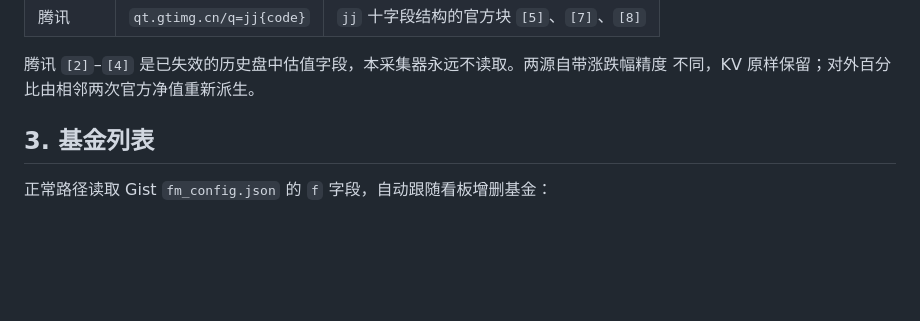
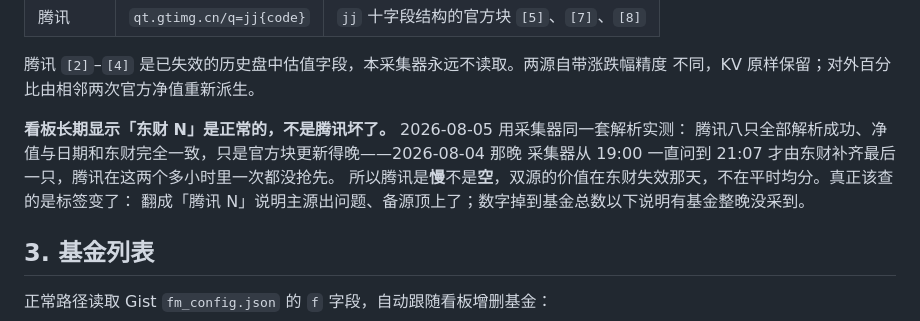
Before and after one commit to srbaby/fund-monitor, a Markdown page: workers/fund-nav-collector/README.md, the part around the change. GitHub-like rendering; blank space fills up the shorter version.

Commit message:
docs(collector): 记录双源抢先的实测事实——腾讯是慢不是空
看板长期显示「东财 N」容易被误读成腾讯这条备源已经坏了。2026-08-05 用采集器
同一套解析实测：腾讯八只全部解析成功，净值与日期和东财完全一致，只是官方块
更新得晚。2026-08-04 那晚采集器从 19:00 问到 21:07 才补齐最后一只，腾讯在这
两个多小时里一次都没抢先。

记进采集规则一节，并写清标签该怎么读：翻成「腾讯 N」是主源出问题，数字掉到
基金总数以下是有基金整晚没采到。

Co-Authored-By: Claude Opus 5 <noreply@anthropic.com>

```diff
--- a/workers/fund-nav-collector/README.md
+++ b/workers/fund-nav-collector/README.md
@@ -33,6 +33,12 @@ Cloudflare Cron Worker，负责在无人打开看板时持续采集官方净值
 
 腾讯 `[2]`–`[4]` 是已失效的历史盘中估值字段，本采集器永远不读取。两源自带涨跌幅精度
 不同，KV 原样保留；对外百分比由相邻两次官方净值重新派生。
+
+**看板长期显示「东财 N」是正常的，不是腾讯坏了。** 2026-08-05 用采集器同一套解析实测：
+腾讯八只全部解析成功、净值与日期和东财完全一致，只是官方块更新得晚——2026-08-04 那晚
+采集器从 19:00 一直问到 21:07 才由东财补齐最后一只，腾讯在这两个多小时里一次都没抢先。
+所以腾讯是**慢**不是**空**，双源的价值在东财失效那天，不在平时均分。真正该查的是标签变了：
+翻成「腾讯 N」说明主源出问题、备源顶上了；数字掉到基金总数以下说明有基金整晚没采到。
 
 ## 3. 基金列表
 
```
